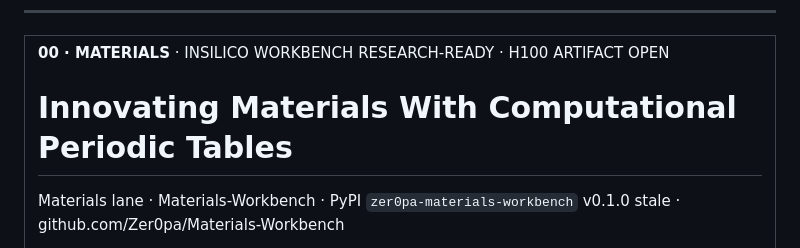
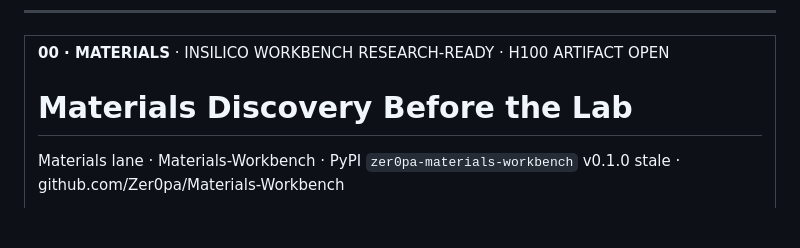
Before and after one commit to Zer0pa/Materials-Workbench, a Markdown page: README.md, the part around the change. Drawn GitHub-style; blank space fills up the shorter version.

Commit message:
Refine README front-door headline
README-only front-door headline/support-copy refinement.

```diff
--- a/README.md
+++ b/README.md
@@ -18,7 +18,7 @@ For full install, smoke, source, and developer commands, [click here](#install-d
 <tr>
 <td width="100%" valign="top">
 <div><span><b>00 · MATERIALS</b> · INSILICO WORKBENCH</span> <span>RESEARCH-READY · H100 ARTIFACT OPEN</span></div>
-      <h1>Innovating Materials With <span>Computational Periodic Tables</span></h1>
+      <h1>Materials Discovery <span>Before the Lab</span></h1>
       <p>Materials lane &middot; Materials-Workbench &middot; PyPI <code>zer0pa-materials-workbench</code> v0.1.0 stale &middot; github.com/Zer0pa/Materials-Workbench</p>
       <p>Materials Workbench is a CPU-side bench for in-silico battery and thermoelectric research. Candidate chains arrive with schemas, validators, recompute checks, and dispatch wired together, so weak chemistries are rejected at the desk before they consume cluster hours. <strong>3,547 strict-full tests pass and 588 Runpod-sim parity tests hold;</strong> the H100 campaign is the next wave, <em>not the current result</em>. Real GPU evidence is not claimed yet.</p>
 </td>
```
